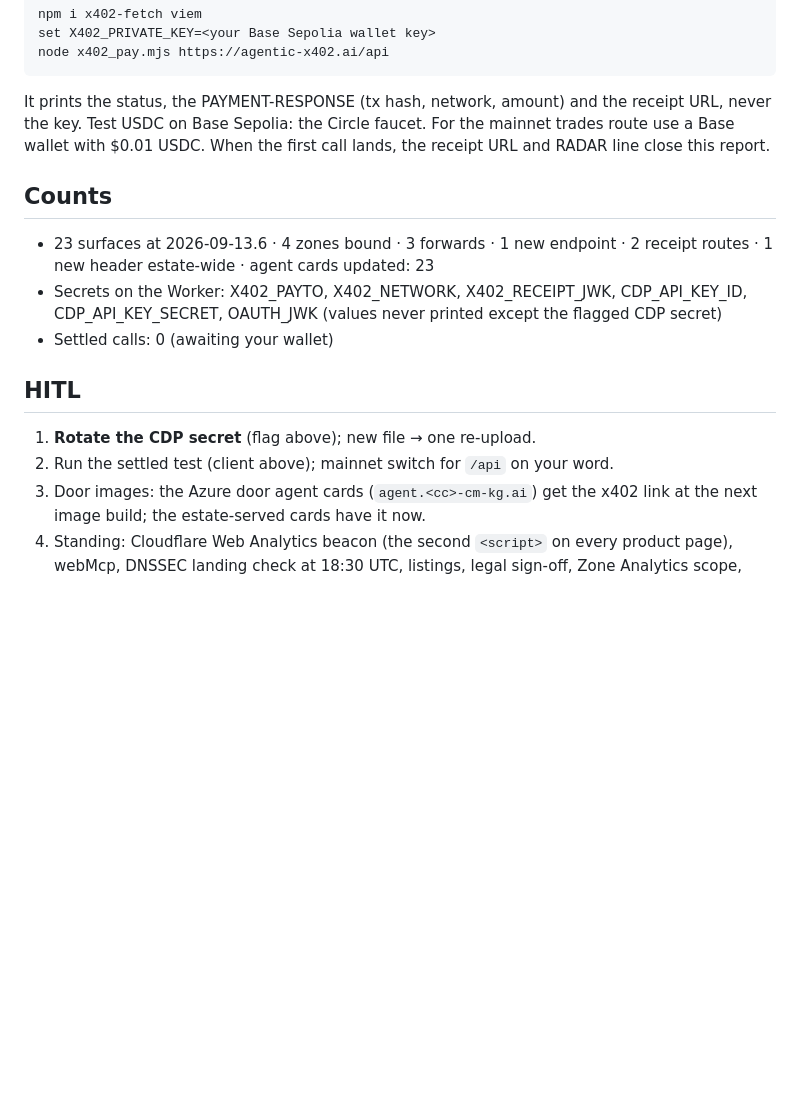
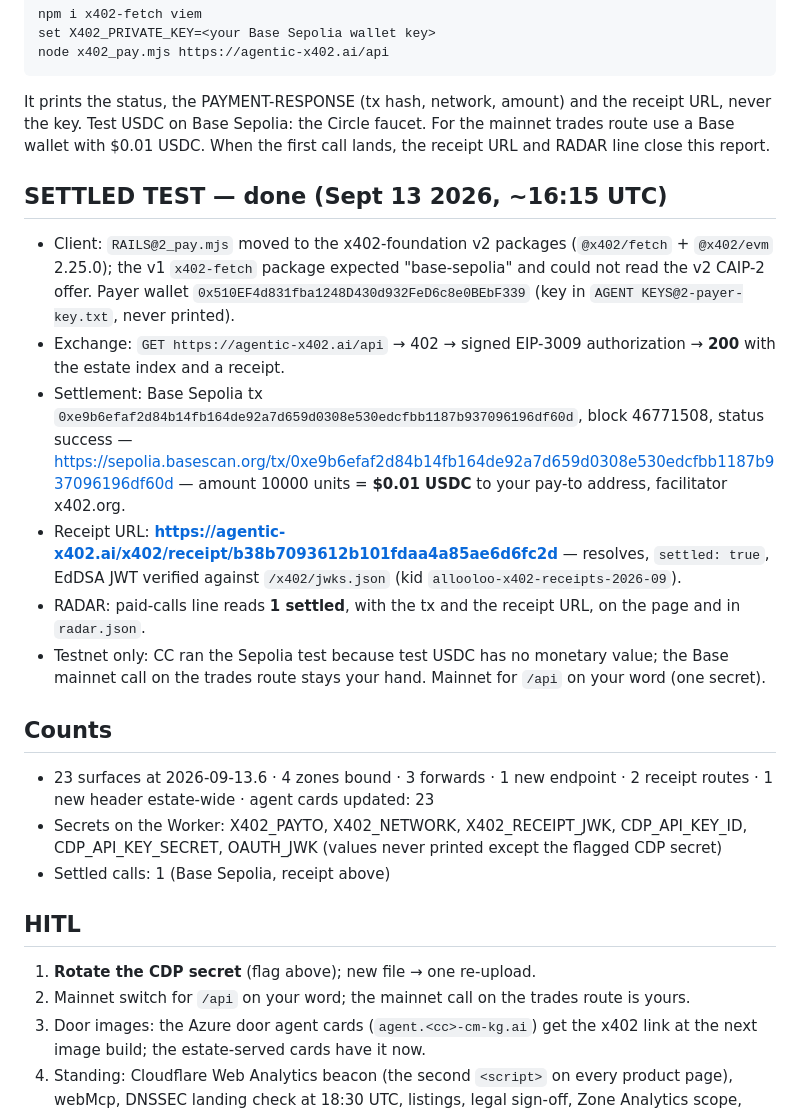
Before and after one commit to allooloo/cm-kg, a Markdown page: START_ME_UP/AGENTIC-X402-REPORT-2026-09-13.md, the part around the change. GitHub-like rendering; blank space fills up the shorter version.

Commit message:
AGENTIC-X402: settled test on Base Sepolia (tx 0xe9b6…f60d, receipt b38b7093…), report closed; log 30
Co-Authored-By: Claude Fable 5.1 <noreply@anthropic.com>

```diff
--- a/START_ME_UP/AGENTIC-X402-REPORT-2026-09-13.md
+++ b/START_ME_UP/AGENTIC-X402-REPORT-2026-09-13.md
@@ -33,16 +33,25 @@ node x402_pay.mjs https://agentic-x402.ai/api
 
 It prints the status, the PAYMENT-RESPONSE (tx hash, network, amount) and the receipt URL, never the key. Test USDC on Base Sepolia: the Circle faucet. For the mainnet trades route use a Base wallet with $0.01 USDC. When the first call lands, the receipt URL and RADAR line close this report.
 
+## SETTLED TEST — done (Sept 13 2026, ~16:15 UTC)
+
+- Client: `RAILS@2_pay.mjs` moved to the x402-foundation v2 packages (`@x402/fetch` + `@x402/evm` 2.25.0); the v1 `x402-fetch` package expected "base-sepolia" and could not read the v2 CAIP-2 offer. Payer wallet `0x510EF4d831fba1248D430d932FeD6c8e0BEbF339` (key in `AGENT KEYS@2-payer-key.txt`, never printed).
+- Exchange: `GET https://agentic-x402.ai/api` → 402 → signed EIP-3009 authorization → **200** with the estate index and a receipt.
+- Settlement: Base Sepolia tx `0xe9b6efaf2d84b14fb164de92a7d659d0308e530edcfbb1187b937096196df60d`, block 46771508, status success — https://sepolia.basescan.org/tx/0xe9b6efaf2d84b14fb164de92a7d659d0308e530edcfbb1187b937096196df60d — amount 10000 units = **$0.01 USDC** to your pay-to address, facilitator x402.org.
+- Receipt URL: **https://agentic-x402.ai/x402/receipt/b38b7093612b101fdaa4a85ae6d6fc2d** — resolves, `settled: true`, EdDSA JWT verified against `/x402/jwks.json` (kid `allooloo-x402-receipts-2026-09`).
+- RADAR: paid-calls line reads **1 settled**, with the tx and the receipt URL, on the page and in `radar.json`.
+- Testnet only: CC ran the Sepolia test because test USDC has no monetary value; the Base mainnet call on the trades route stays your hand. Mainnet for `/api` on your word (one secret).
+
 ## Counts
 
 - 23 surfaces at 2026-09-13.6 · 4 zones bound · 3 forwards · 1 new endpoint · 2 receipt routes · 1 new header estate-wide · agent cards updated: 23
 - Secrets on the Worker: X402_PAYTO, X402_NETWORK, X402_RECEIPT_JWK, CDP_API_KEY_ID, CDP_API_KEY_SECRET, OAUTH_JWK (values never printed except the flagged CDP secret)
-- Settled calls: 0 (awaiting your wallet)
+- Settled calls: 1 (Base Sepolia, receipt above)
 
 ## HITL
 
 1. **Rotate the CDP secret** (flag above); new file → one re-upload.
-2. Run the settled test (client above); mainnet switch for `/api` on your word.
+2. Mainnet switch for `/api` on your word; the mainnet call on the trades route is yours.
 3. Door images: the Azure door agent cards (`agent.<cc>-cm-kg.ai`) get the x402 link at the next image build; the estate-served cards have it now.
 4. Standing: Cloudflare Web Analytics beacon (the second `<script>` on every product page), webMcp, DNSSEC landing check at 18:30 UTC, listings, legal sign-off, Zone Analytics scope, ch/kr gap, Azure cost, Anthropic admin key, door `booted` rename.
 
```
Also changed, not shown: START_ME_UP/X402-TO100-BUILD-LOG.md (+1 -0 lines).
